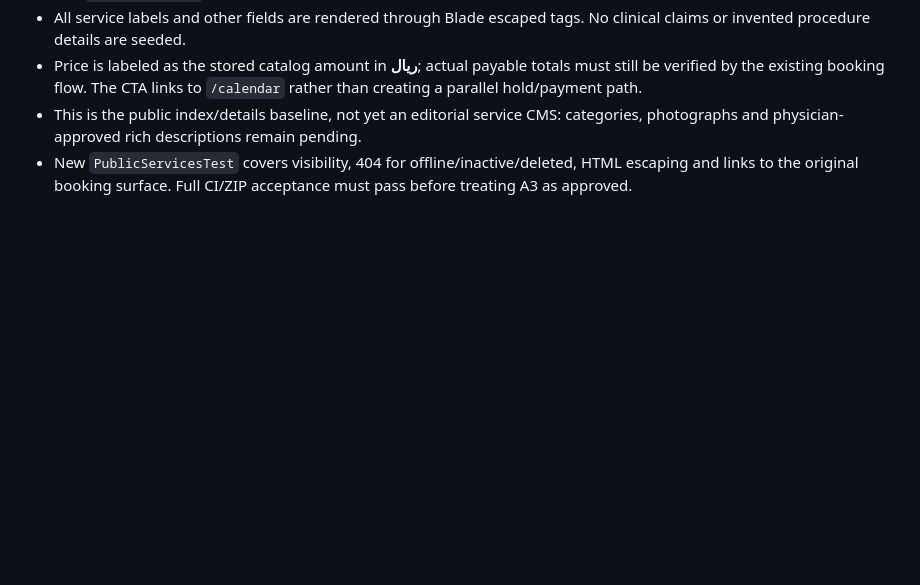
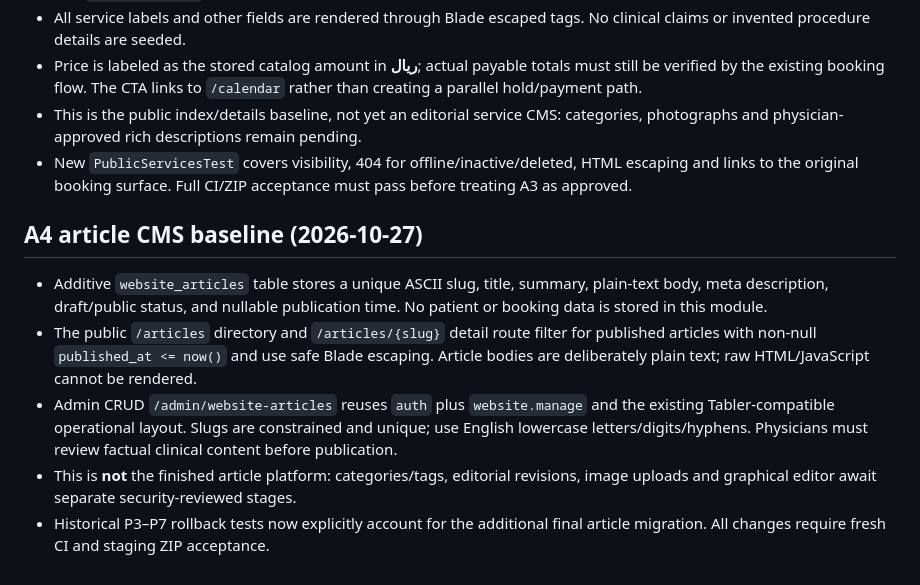
Before and after one commit to anishopmobile/ani-doctor, a Markdown page: docs/WEBSITE-CMS-PLAN.md, the part around the change. Drawn GitHub-style; blank space fills up the shorter version.

Commit message:
docs: record article publication and safety requirements

```diff
--- a/docs/WEBSITE-CMS-PLAN.md
+++ b/docs/WEBSITE-CMS-PLAN.md
@@ -53,3 +53,10 @@ The existing `website_sections` table now also accepts the allowlisted `slide` t
 - Price is labeled as the stored catalog amount in **ریال**; actual payable totals must still be verified by the existing booking flow. The CTA links to `/calendar` rather than creating a parallel hold/payment path.
 - This is the public index/details baseline, not yet an editorial service CMS: categories, photographs and physician-approved rich descriptions remain pending.
 - New `PublicServicesTest` covers visibility, 404 for offline/inactive/deleted, HTML escaping and links to the original booking surface. Full CI/ZIP acceptance must pass before treating A3 as approved.
+
+## A4 article CMS baseline (2026-10-27)
+- Additive `website_articles` table stores a unique ASCII slug, title, summary, plain-text body, meta description, draft/public status, and nullable publication time. No patient or booking data is stored in this module.
+- The public `/articles` directory and `/articles/{slug}` detail route filter for published articles with non-null `published_at <= now()` and use safe Blade escaping. Article bodies are deliberately plain text; raw HTML/JavaScript cannot be rendered.
+- Admin CRUD `/admin/website-articles` reuses `auth` plus `website.manage` and the existing Tabler-compatible operational layout. Slugs are constrained and unique; use English lowercase letters/digits/hyphens. Physicians must review factual clinical content before publication.
+- This is **not** the finished article platform: categories/tags, editorial revisions, image uploads and graphical editor await separate security-reviewed stages.
+- Historical P3–P7 rollback tests now explicitly account for the additional final article migration. All changes require fresh CI and staging ZIP acceptance.
```
